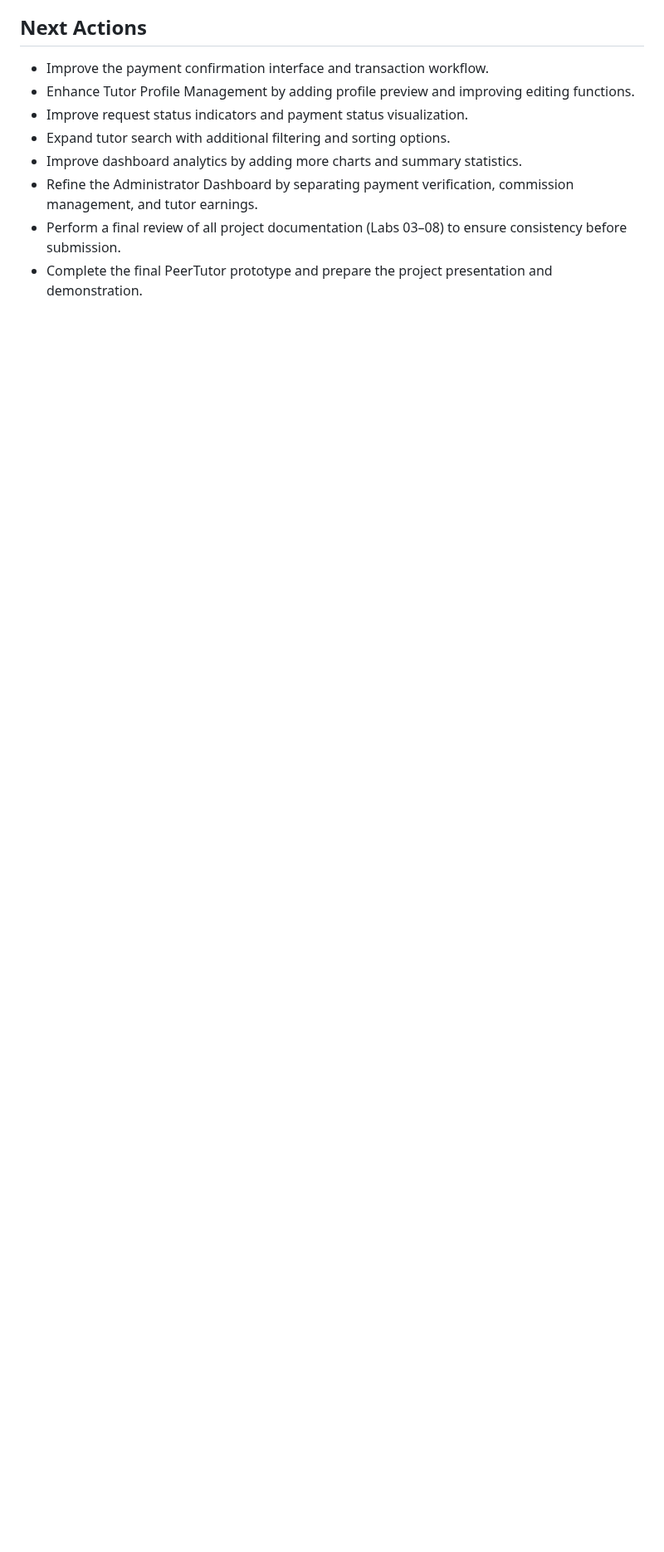
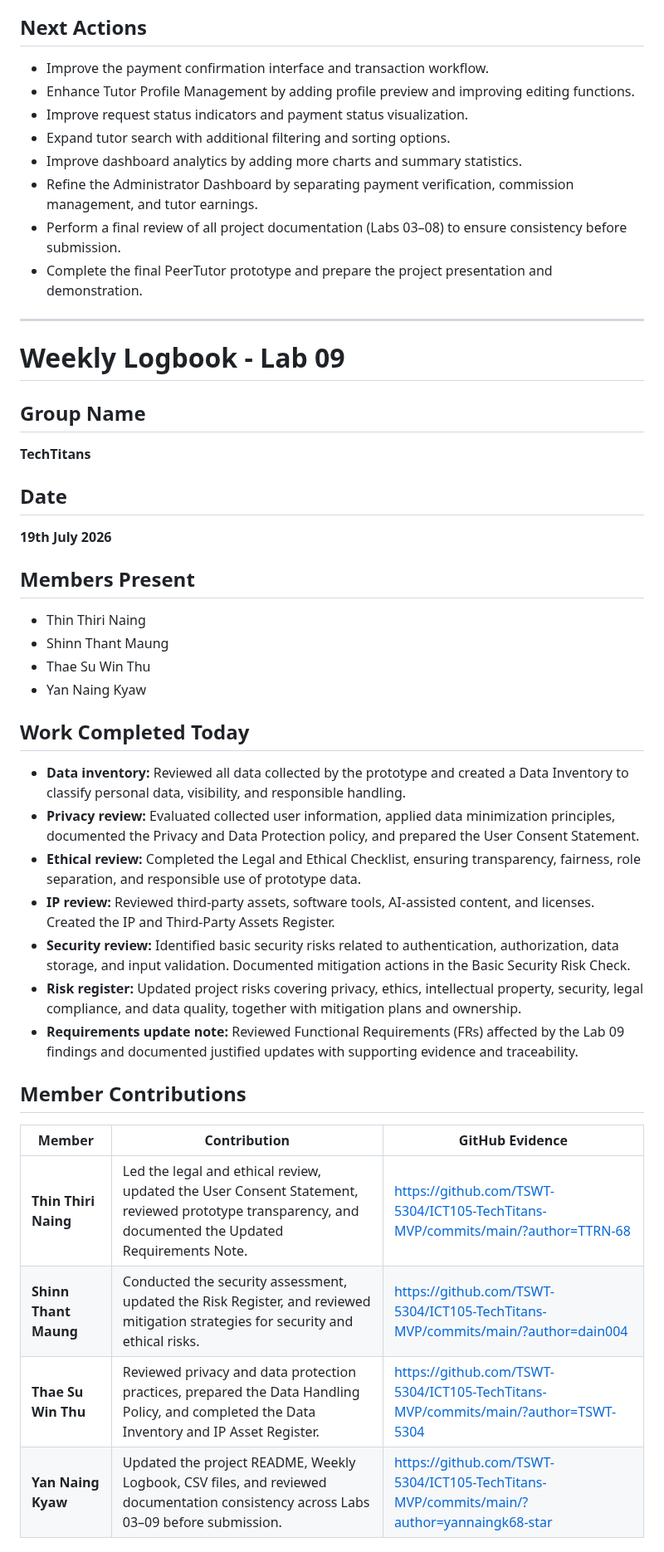
Before and after one commit to TSWT-5304/ICT105-TechTitans-MVP, a Markdown page: docs/weekly-logbook.md, the part around one of its changes. Shown at 83% size. GitHub-like rendering; blank space fills up the shorter version.

```diff
--- a/docs/weekly-logbook.md
+++ b/docs/weekly-logbook.md
@@ -427,3 +427,39 @@ Lab 07 completed the planning phase for validating the PeerTutor MVP before fina
 - Refine the Administrator Dashboard by separating payment verification, commission management, and tutor earnings.
 - Perform a final review of all project documentation (Labs 03–08) to ensure consistency before submission.
 - Complete the final PeerTutor prototype and prepare the project presentation and demonstration.
+
+---
+
+# Weekly Logbook - Lab 09
+## Group Name
+**TechTitans**
+
+## Date
+**19th July 2026**
+
+## Members Present
+- Thin Thiri Naing
+- Shinn Thant Maung
+- Thae Su Win Thu
+- Yan Naing Kyaw
+
+## Work Completed Today
+- **Data inventory:** Reviewed all data collected by the prototype and created a Data Inventory to classify personal data, visibility, and responsible handling.
+- **Privacy review:** Evaluated collected user information, applied data minimization principles, documented the Privacy and Data Protection policy, and prepared the User Consent Statement.
+- **Ethical review:** Completed the Legal and Ethical Checklist, ensuring transparency, fairness, role separation, and responsible use of prototype data.
+- **IP review:** Reviewed third-party assets, software tools, AI-assisted content, and licenses. Created the IP and Third-Party Assets Register.
+- **Security review:** Identified basic security risks related to authentication, authorization, data storage, and input validation. Documented mitigation actions in the Basic Security Risk Check.
+- **Risk register:** Updated project risks covering privacy, ethics, intellectual property, security, legal compliance, and data quality, together with mitigation plans and ownership.
+- **Requirements update note:** Reviewed Functional Requirements (FRs) affected by the Lab 09 findings and documented justified updates with supporting evidence and traceability.
+
+
+
+## Member Contributions
+| Member | Contribution | GitHub Evidence |
+|---|---|---|
+| **Thin Thiri Naing** | Led the legal and ethical review, updated the User Consent Statement, reviewed prototype transparency, and documented the Updated Requirements Note.  | https://github.com/TSWT-5304/ICT105-TechTitans-MVP/commits/main/?author=TTRN-68   |
+| **Shinn Thant Maung** | Conducted the security assessment, updated the Risk Register, and reviewed mitigation strategies for security and ethical risks. |https://github.com/TSWT-5304/ICT105-TechTitans-MVP/commits/main/?author=dain004|
+| **Thae Su Win Thu** | Reviewed privacy and data protection practices, prepared the Data Handling Policy, and completed the Data Inventory and IP Asset Register. | https://github.com/TSWT-5304/ICT105-TechTitans-MVP/commits/main/?author=TSWT-5304  |
+| **Yan Naing Kyaw** | Updated the project README, Weekly Logbook, CSV files, and reviewed documentation consistency across Labs 03–09 before submission. |https://github.com/TSWT-5304/ICT105-TechTitans-MVP/commits/main/?author=yannaingk68-star  |
+
+
```
Also changed, not shown: other parts of docs/weekly-logbook.md (+22 -0 lines).
